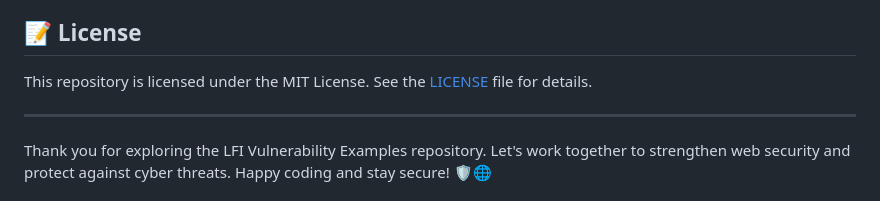
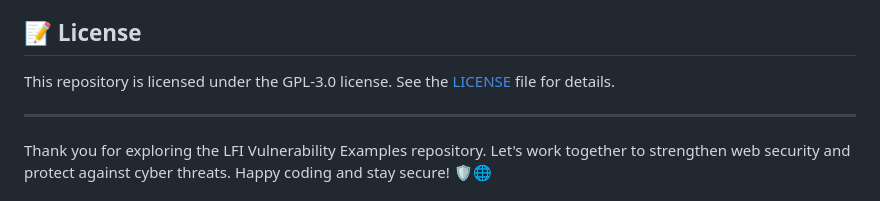
Before and after one commit to Ishanoshada/LFI, a Markdown page: README.md, the part around the change. Drawn GitHub-style.

```diff
--- a/README.md
+++ b/README.md
@@ -107,7 +107,7 @@ Contributions are welcome! If you have additional examples, mitigation strategie
 
 ## 📝 License
 
-This repository is licensed under the MIT License. See the [LICENSE](LICENSE) file for details.
+This repository is licensed under the  GPL-3.0 license. See the [LICENSE](LICENSE) file for details.
 
 ---
 
```
